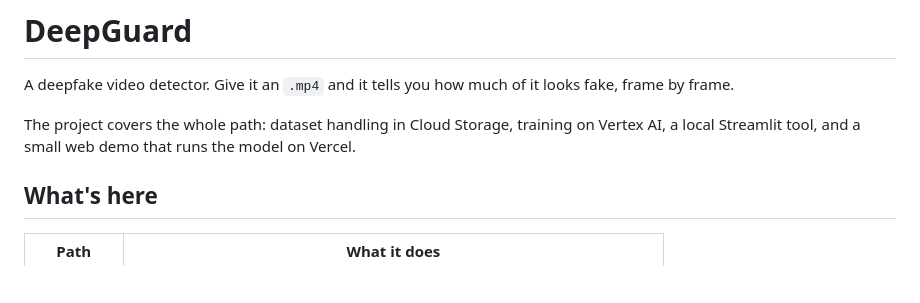
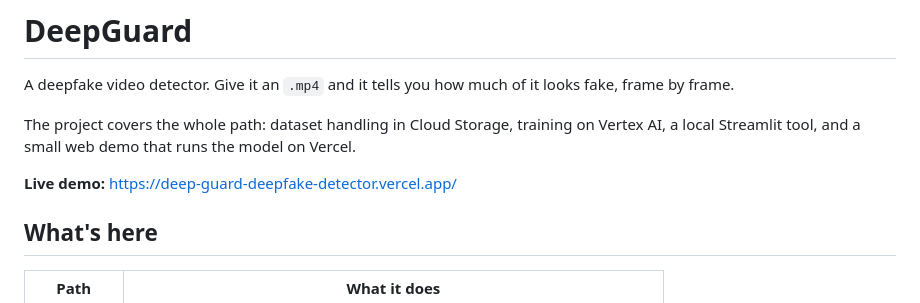
Before and after one commit to alymkarim/DeepGuard-Deepfake-Detector, a Markdown page: README.md, the part around the change. GitHub-like rendering; blank space fills up the shorter version.

Commit message:
Add the live demo link to the README
Deployed to Vercel, so the link should be the first thing someone
sees instead of having to dig through the web section to find it.

```diff
--- a/README.md
+++ b/README.md
@@ -5,6 +5,8 @@ frame by frame.
 
 The project covers the whole path: dataset handling in Cloud Storage, training on Vertex AI,
 a local Streamlit tool, and a small web demo that runs the model on Vercel.
+
+**Live demo:** https://deep-guard-deepfake-detector.vercel.app/
 
 ## What's here
 
```
